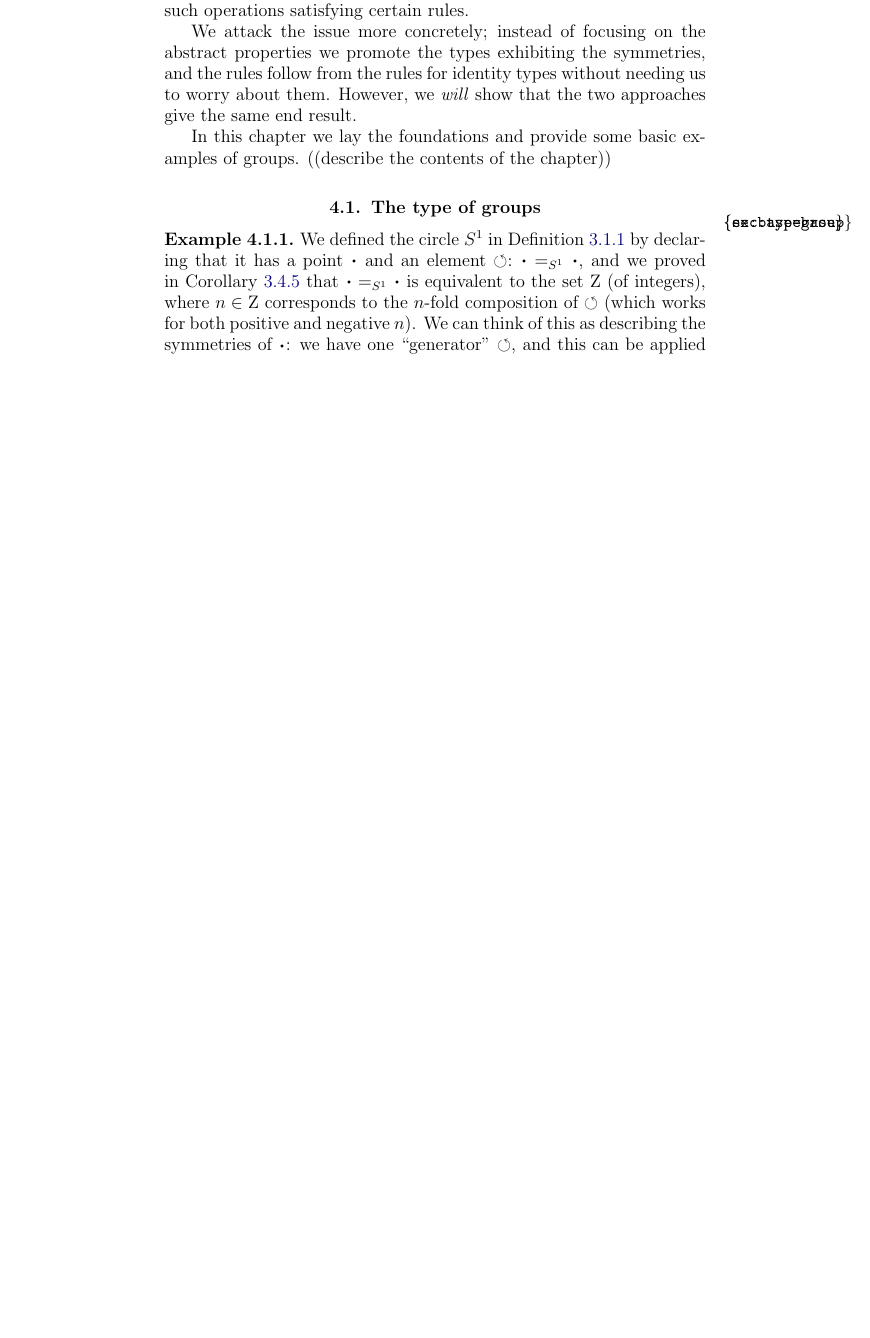
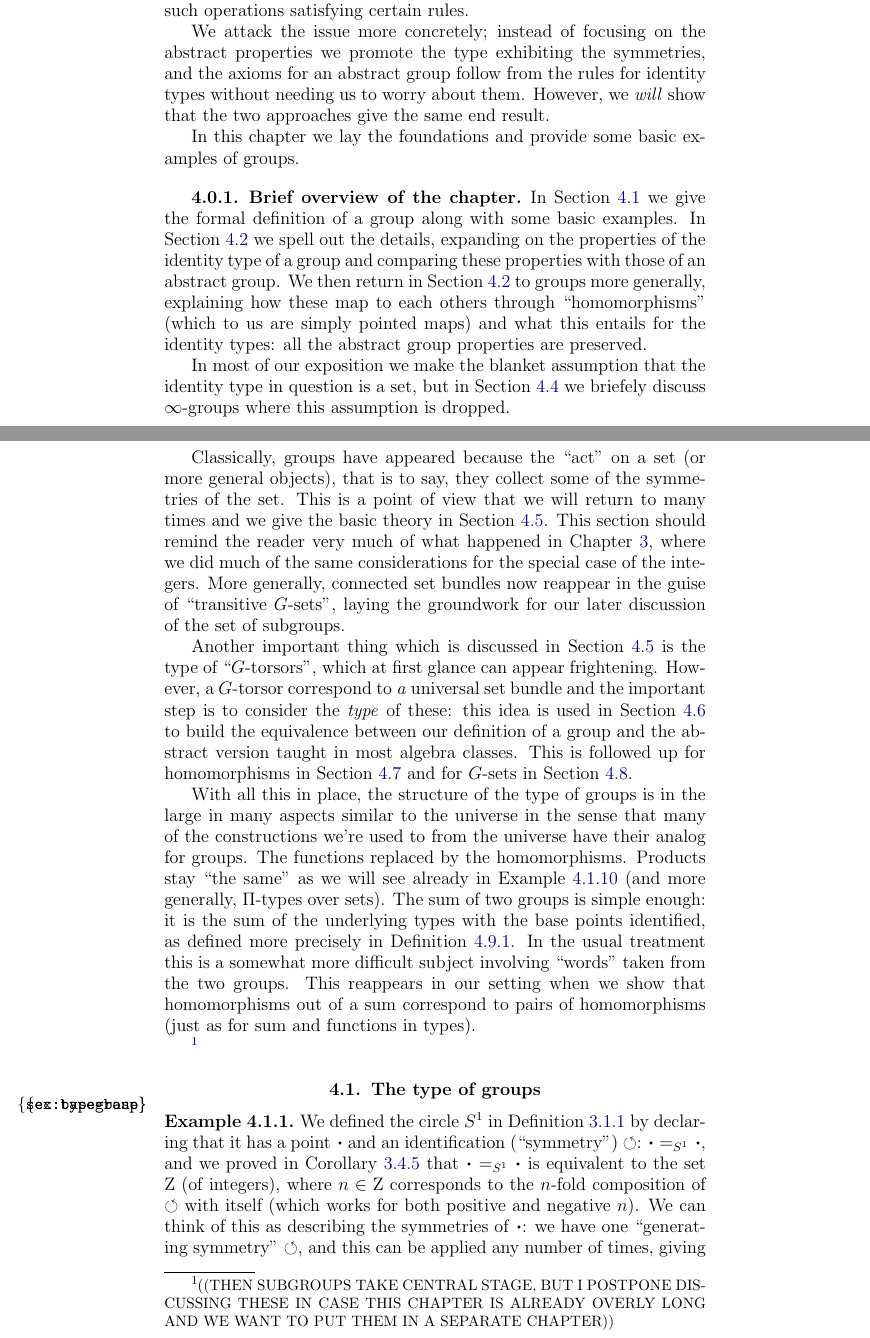
Before and after one commit to UniMath/SymmetryBook, a LaTeX thesis (book.tex, which reads group.tex): part of page 75 of 189 before the commit and two parts of pages 75 and 76 of 189 after it, the two joined at a grey line, cut so that both start at the same text, the shorter picture padded with empty space. Compiled offline with pdfLaTeX.

Commit message:
overview to groups written

```diff
--- a/group.tex
+++ b/group.tex
@@ -16,17 +16,41 @@ In \cref{sec:identity-types} we saw that the identity type was ``reflexive, symm
 
 %This is the purpose of the mathematical term ``group''.
 
-We attack the issue more concretely; instead of focusing on the abstract properties we promote the types exhibiting the symmetries, and the rules follow from the rules for identity types without needing us to worry about them.  However, we \emph{will} show that the two approaches give the same end result.
-
-In this chapter we lay the foundations and provide some basic examples of groups.  ((describe the contents of the chapter))
+We attack the issue more concretely; instead of focusing on the abstract properties we promote the type exhibiting the symmetries, and the axioms for an abstract group follow from the rules for identity types without needing us to worry about them.  However, we \emph{will} show that the two approaches give the same end result.
+
+In this chapter we lay the foundations and provide some basic examples of groups.
+
+\subsection{Brief overview of the chapter}
+In \cref{sec:typegroup} we give the formal definition of a group along with some basic examples.
+In \cref{sec:identity-type-as-abstract} we spell out the details, expanding on the properties of the identity type of a group and comparing these properties with those of an abstract group.  We then return in \cref {sec:identity-type-as-abstract} to groups more generally, explaining how these map to each others through ``homomorphisms'' (which to us are simply pointed maps) and what this entails for the identity types: all the abstract group properties are preserved.
+
+In most of our exposition we make the blanket assumption that the identity type in question is a set, but in \cref{sec:inftygps} we briefely discuss $\infty$-groups where this assumption is dropped.
+
+Classically, groups have appeared because the ``act'' on a set (or more general objects), that is to say, they collect some of the symmetries of the set.  This is a point of view that we will return to many times and we give the basic theory in \cref{sec:gsets}.
+This section should remind the reader very much of what happened in \cref{cha:circle}, where we did much of the same considerations for the special case of the integers.
+More generally, connected \coverings now reappear in the guise of ``transitive $G$-sets'', laying the groundwork for our later discussion of the set of subgroups.
+
+Another important thing which is discussed in \cref{sec:gsets} is the type of ``$G$-torsors'', which at first glance can appear frightening.
+However, a $G$-torsor correspond to \emph{a} universal \covering and the important step is to consider the \emph{type} of these: this idea is used in \cref{sec:Gsetforabstract} to build the equivalence between our definition of a group and the abstract version taught in most algebra classes.  This is followed up for homomorphisms in \cref{sec:homabsisconcr} and for $G$-sets in \cref{sec:Gsetsabstrconcr}.
+
+With all this in place, the structure of the type of groups is in the large in many aspects similar to the universe in the sense that many of the constructions we're used to from the universe have their analog for groups.  The functions replaced by the homomorphisms.
+Products stay ``the same'' as we will see already in \cref{ex:productofgroups} (and more generally, $\Pi$-types over sets).
+The sum of two groups is simple enough: it is the sum of the underlying types with the base points identified, as defined more precisely in \cref{def:wedge}.
+In the usual treatment this is a somewhat more difficult subject involving ``words'' taken from the two groups.  This reappears in our setting when we show that homomorphisms out of a sum correspond to pairs of homomorphisms (just as for sum and functions in types).
+
+\footnote{((THEN SUBGROUPS TAKE CENTRAL STAGE, BUT I POSTPONE DISCUSSING THESE IN CASE THIS CHAPTER IS ALREADY OVERLY LONG AND WE WANT TO PUT THEM IN A SEPARATE CHAPTER))}
+
+
 
 \section{The type of groups}
 \label{sec:typegroup}
 
 \begin{example}\label{ex:base=base}
-  We defined the circle $S^1$ in \cref{def:circle} by declaring that it has a point $\base$ and an element $\Sloop:\base=_{S^1}\base$, and we proved in \cref{cor:S1groupoid} that $\base=_{S^1}\base$ is equivalent to the set $\zet$ (of integers), where $n\in\zet$ corresponds to the $n$-fold composition of $\Sloop$ (which works for both positive and negative $n$).
-We can think of this as describing the symmetries of $\base$: we have one ``generator'' $\Sloop$, and this can be applied any number of times, giving a new symmetry for each new number.
-Here, composition of loops corresponds to usual addition of integers.  Hence, the circle is a very cheap packaging of the ``{group}'' of integers, the declaration of $\base$ and $\Sloop$ not only gives the \emph{set} $\zet$ of integers, but at the same time the addition.
+  We defined the circle $S^1$ in \cref{def:circle} by declaring that it has a point $\base$ and an identification (``symmetry'') $\Sloop:\base=_{S^1}\base$, and we proved in \cref{cor:S1groupoid} that $\base=_{S^1}\base$ is equivalent to the set $\zet$ (of integers), where $n\in\zet$ corresponds to the $n$-fold composition of $\Sloop$ with itself (which works for both positive and negative $n$).
+We can think of this as describing the symmetries of $\base$: we have one ``generating symmetry'' $\Sloop$, and this can be applied any number of times, giving a new symmetry for each new number.
+Here, composition of loops corresponds to usual addition of integers.
+
+Hence, the circle is a very cheap packaging of the ``{group}'' of integers, the declaration of $\base$ and $\Sloop$ not only gives the \emph{set} $\zet$ of integers, but at the same time the addition.
 \end{example}
 \begin{example}
   Recall the finite set $\bn{2} =\bool:\fin_2$ from \cref{def:finiteset}, containing two elements.
```
